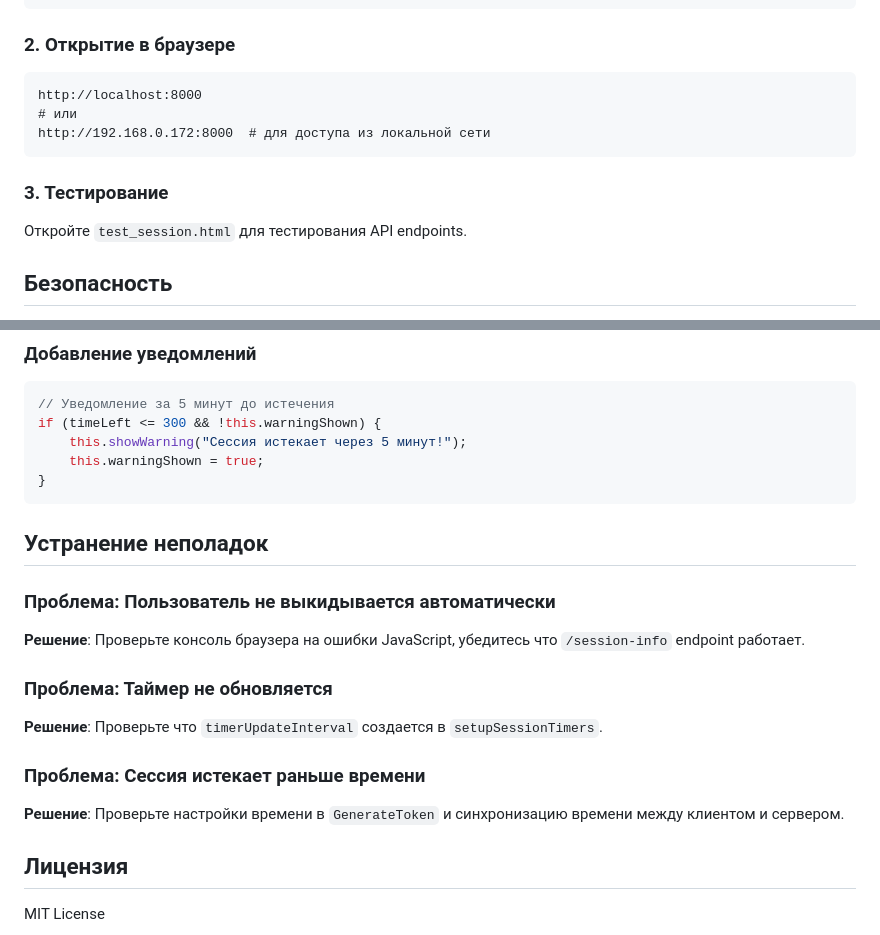
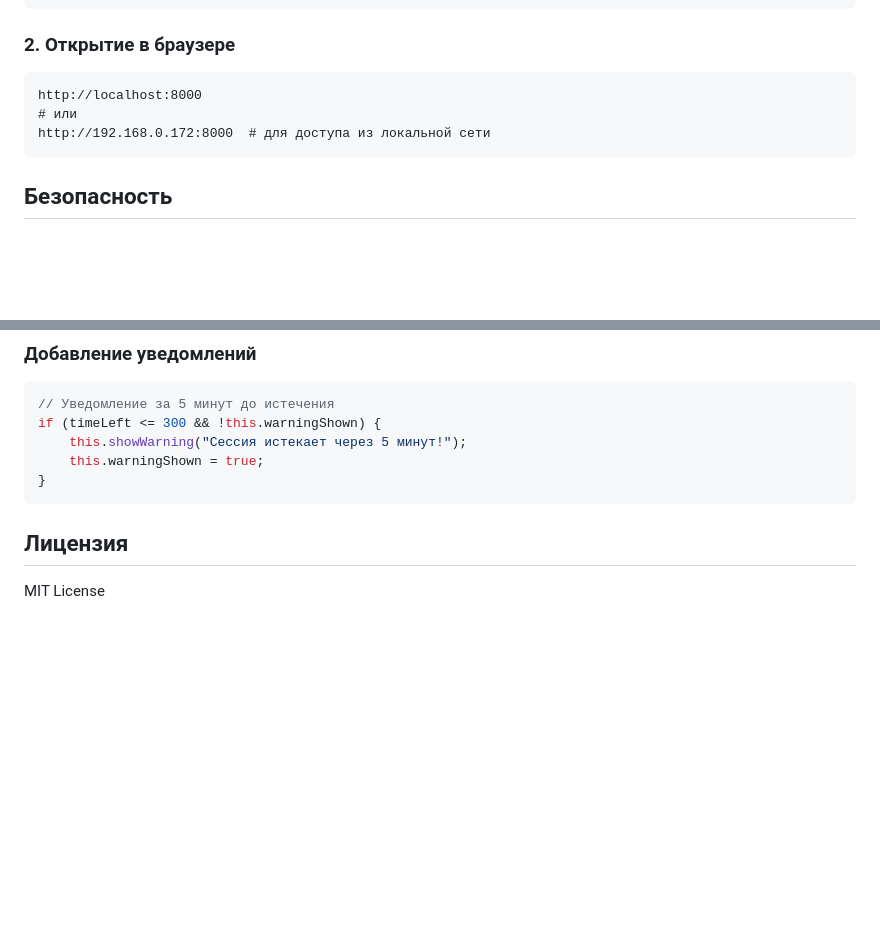
Before and after one commit to ckjkee/websocket-chat, a Markdown page: README.md, 2 parts joined by grey strips. Drawn GitHub-style; blank space fills up the shorter version.

````diff
--- a/README.md
+++ b/README.md
@@ -113,9 +113,6 @@ http://localhost:8000
 http://192.168.0.172:8000  # для доступа из локальной сети
 ```
 
-### 3. Тестирование
-Откройте `test_session.html` для тестирования API endpoints.
-
 ## Безопасность
 
 - **JWT токены** с временем жизни
@@ -167,18 +164,6 @@ if (timeLeft <= 300 && !this.warningShown) {
     this.warningShown = true;
 }
 ```
-
-## Устранение неполадок
-
-### Проблема: Пользователь не выкидывается автоматически
-**Решение**: Проверьте консоль браузера на ошибки JavaScript, убедитесь что `/session-info` endpoint работает.
-
-### Проблема: Таймер не обновляется
-**Решение**: Проверьте что `timerUpdateInterval` создается в `setupSessionTimers`.
-
-### Проблема: Сессия истекает раньше времени
-**Решение**: Проверьте настройки времени в `GenerateToken` и синхронизацию времени между клиентом и сервером.
-
 ## Лицензия
 
 MIT License
````
